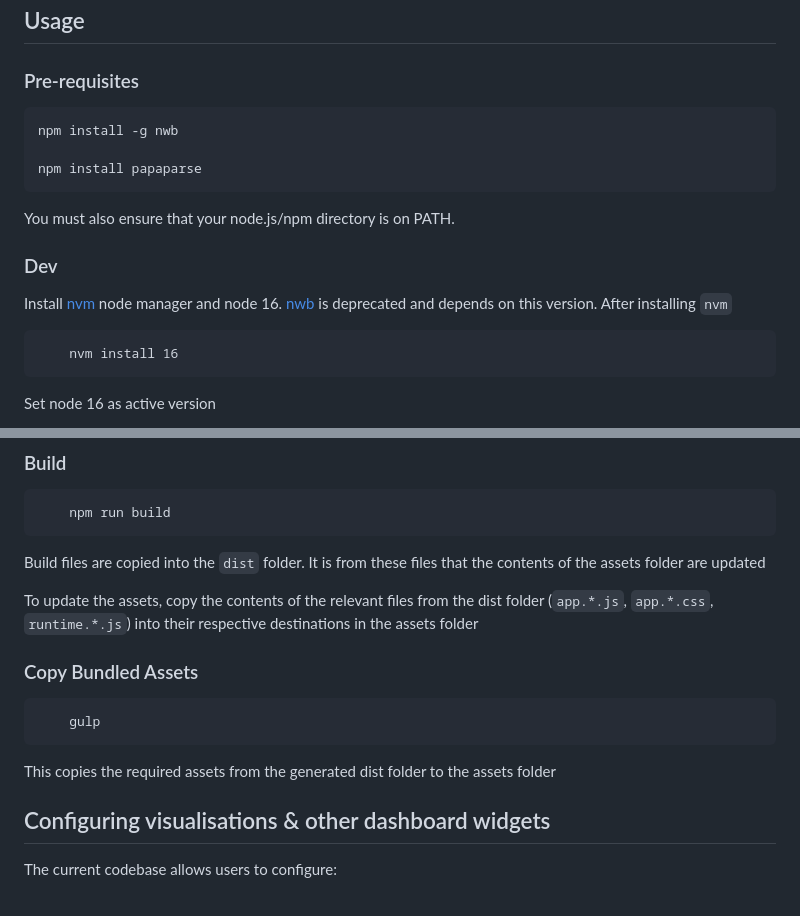
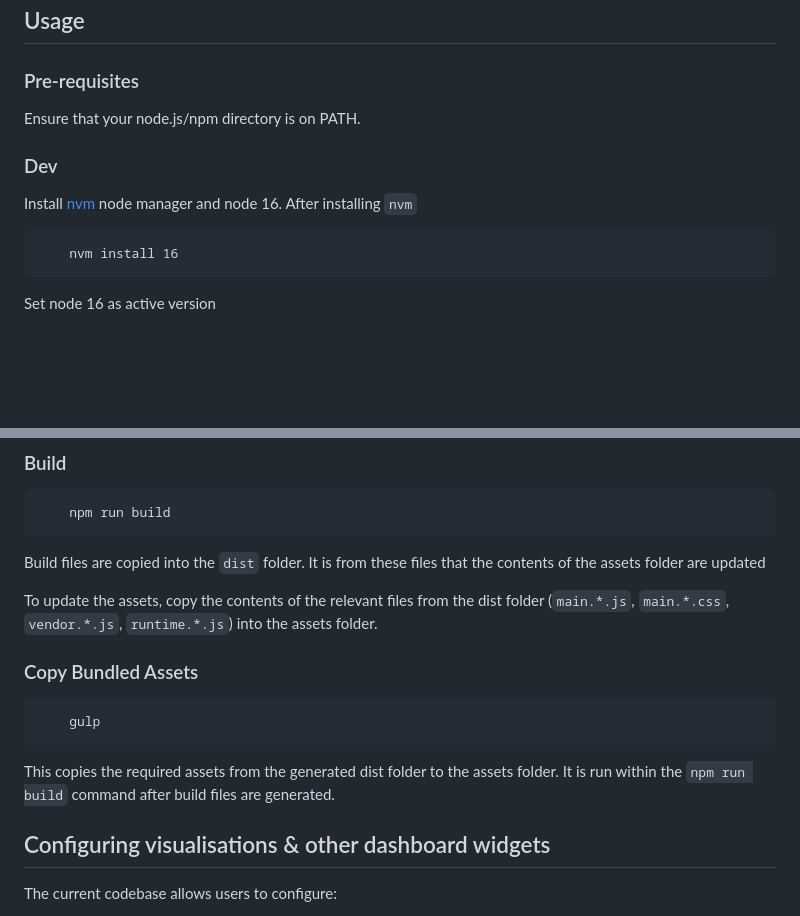
Before and after one commit to devinit/ug-district-dashboard-viz, a Markdown page: README.md, 2 parts joined by grey strips. GitHub-like rendering; blank space fills up the shorter version.

```diff
--- a/README.md
+++ b/README.md
@@ -6,15 +6,11 @@ A starting point for creating charts & maps (D3, Plotly, ECharts)
 
 ### Pre-requisites
 
-    npm install -g nwb
-
-    npm install papaparse
-
-You must also ensure that your node.js/npm directory is on PATH.
+Ensure that your node.js/npm directory is on PATH.
 
 ### Dev
 
-Install [nvm](https://github.com/nvm-sh/nvm?tab=readme-ov-file#installing-and-updating) node manager and node 16. [nwb](https://github.com/insin/nwb/tree/master) is deprecated and depends on this version. After installing `nvm`
+Install [nvm](https://github.com/nvm-sh/nvm?tab=readme-ov-file#installing-and-updating) node manager and node 16. After installing `nvm`
 
         nvm install 16
 
@@ -34,14 +30,13 @@ This compiles javascript and css. Changes to JS & CSS files trigger a page refre
 
 Build files are copied into the `dist` folder. It is from these files that the contents of the assets folder are updated
 
-To update the assets, copy the contents of the relevant files from the dist folder (`app.*.js`, `app.*.css`, `runtime.*.js`) into their
-respective destinations in the assets folder
+To update the assets, copy the contents of the relevant files from the dist folder (`main.*.js`, `main.*.css`, `vendor.*.js`, `runtime.*.js`) into the assets folder.
 
 ### Copy Bundled Assets
 
         gulp
 
-This copies the required assets from the generated dist folder to the assets folder
+This copies the required assets from the generated dist folder to the assets folder. It is run within the `npm run build` command after build files are generated.
 
 ## Configuring visualisations & other dashboard widgets
 
```
